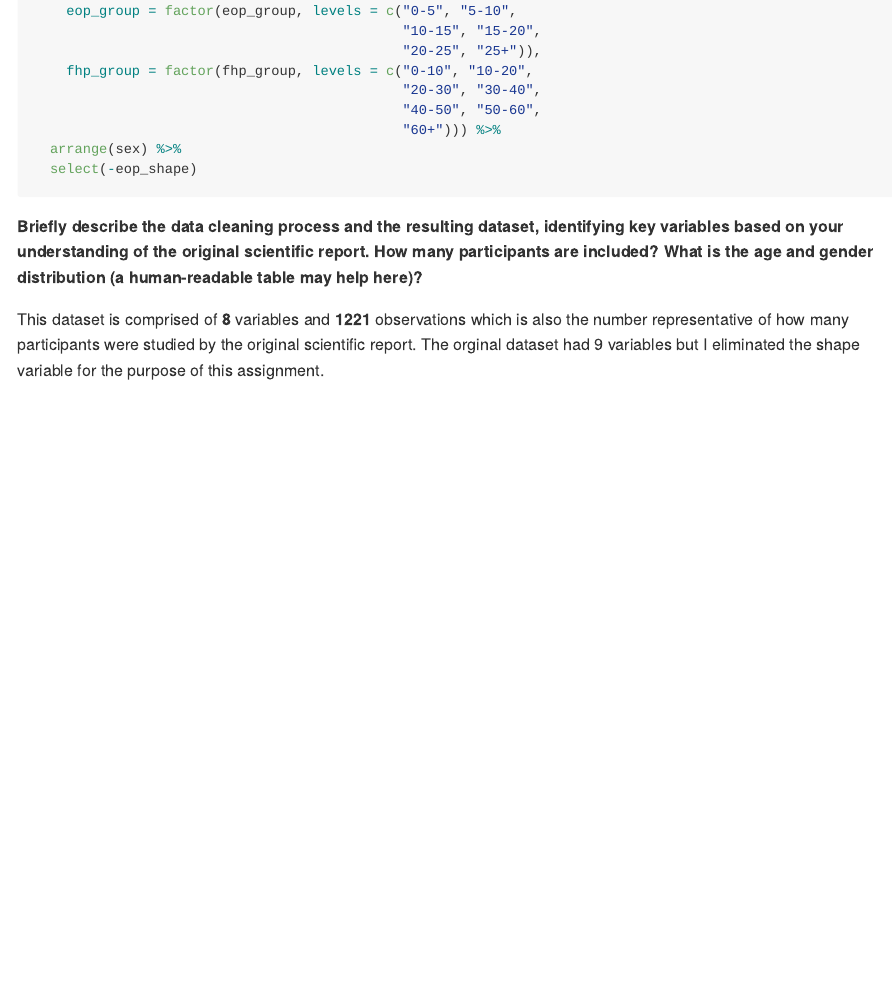
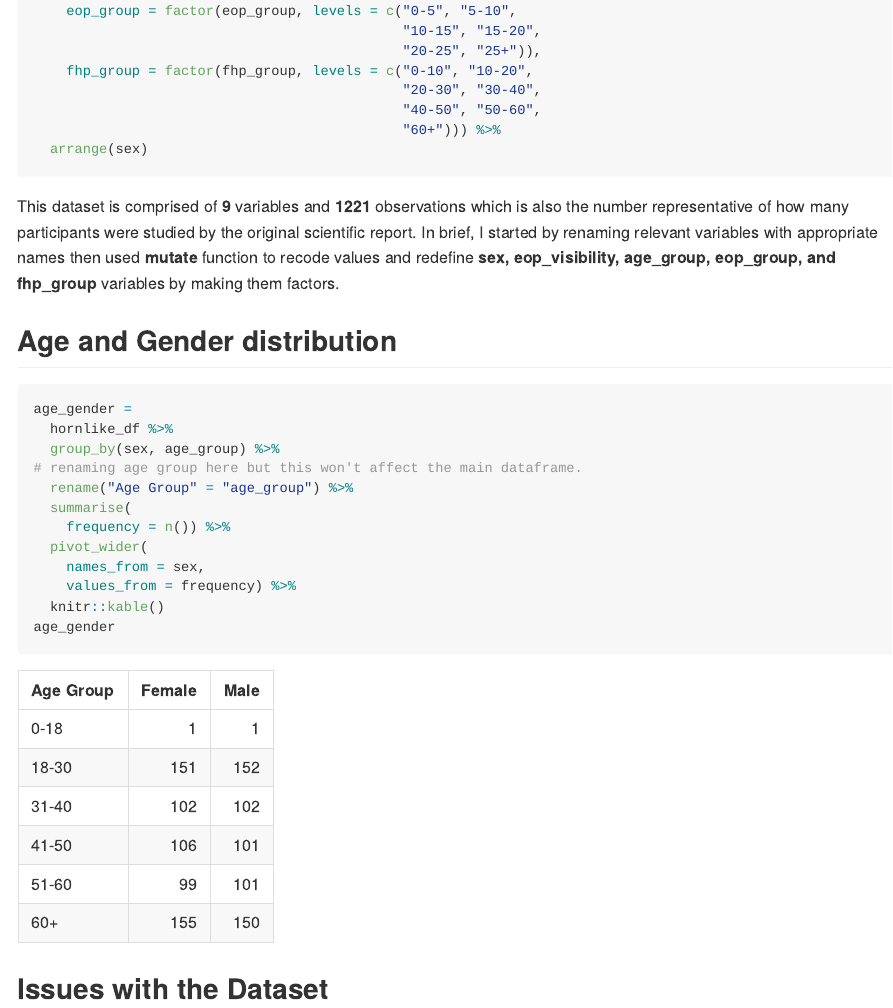
Before and after one commit to mugenzi93/p8105_mtp_cm3928, an R Markdown document (p8105_mtp_cm3928.Rmd): the page in a window 1100 px wide, from 1210 px down. The pictures show the output file p8105_mtp_cm3928.md that the author committed with the source, drawn offline in the style of GitHub.

Commit message:
built a human-readable table for age group and gender distribution.

````diff
--- a/p8105_mtp_cm3928.Rmd
+++ b/p8105_mtp_cm3928.Rmd
@@ -79,13 +79,28 @@ hornlike_df =
                                              "20-30", "30-40",
                                              "40-50", "50-60",
                                              "60+"))) %>%
-  arrange(sex) %>%
-  select(-eop_shape)
+  arrange(sex)
 ```
 
 
-**Briefly describe the data cleaning process and the resulting dataset, identifying key variables based on your understanding of the original scientific report. How many participants are included? What is the age and gender distribution (a human-readable table may help here)?**
+This dataset is comprised of **`r ncol(hornlike_df)`** variables and **`r nrow(hornlike_df)`** observations which is also the number representative of how many participants were studied by the original scientific report. In brief, I started by renaming relevant variables with appropriate names then used **mutate** function to recode values and redefine **sex, eop_visibility, age_group, eop_group, and fhp_group** variables by making them factors.
+
+## Age and Gender distribution
+
+```{r}
+age_gender =
+  hornlike_df %>%
+  group_by(sex, age_group) %>%
+# renaming age group here but this won't affect the main dataframe.
+  rename("Age Group" = "age_group") %>%
+  summarise(
+    frequency = n()) %>%
+  pivot_wider(
+    names_from = sex,
+    values_from = frequency) %>%
+  knitr::kable()
+age_gender
+```
 
 
-
-This dataset is comprised of **`r ncol(hornlike_df)`** variables and **`r nrow(hornlike_df)`** observations which is also the number representative of how many participants were studied by the original scientific report. The orginal dataset had 9 variables but I eliminated the shape variable for the purpose of this assignment.
+## Issues with the Dataset
````
Also changed, not shown: p8105_mtp_cm3928.md, p8105_mtp_cm3928.Rmd (2 more changed lines).
